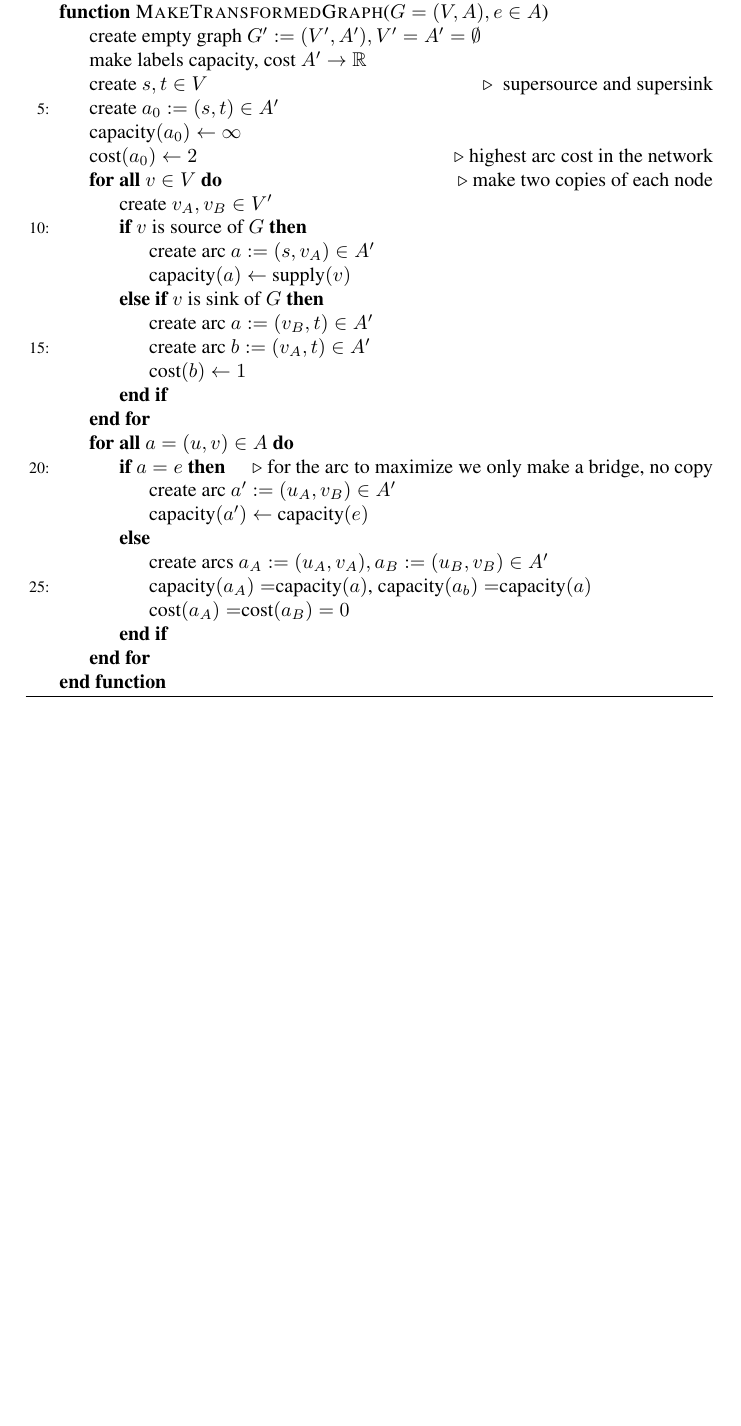
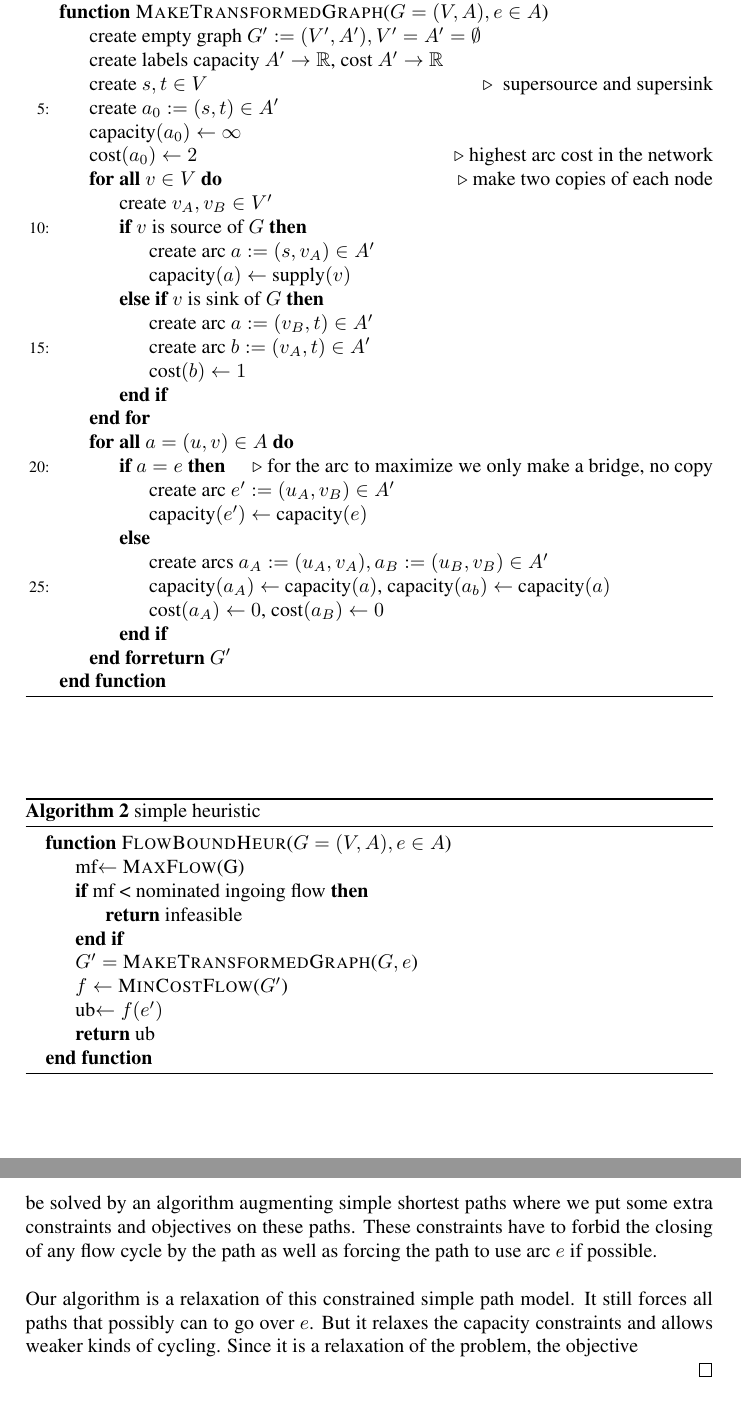
Before and after one commit to tobibuc/Masterarbeit-FlowBounds, a LaTeX document (MA_Latex/MA_Entwurf.tex, which reads MA_Latex/heuristic.tex): part of page 21 of 24 before the commit and two parts of pages 21 and 22 of 25 after it, the two joined at a grey line, cut so that both start at the same text, the shorter picture padded with empty space. Compiled offline with pdfLaTeX.

Commit message:
started heuristic proof

```diff
--- a/MA_Latex/heuristic.tex
+++ b/MA_Latex/heuristic.tex
@@ -28,7 +29,7 @@ The following algorithm \ref{algo:graphtransform} describes how the graph is tra
  \begin{algorithmic}[5]
   \Function{MakeTransformedGraph}{$G=(V,A), e\in A$}
   \State create empty graph $G':=(V',A'), V'=A'=\emptyset$
-  \State make labels capacity, cost $A'\to \R$% , demand $V'\to\R$
+  \State create labels capacity $A'\to \R$, cost $A'\to \R$% , demand $V'\to\R$
   \State create $s, t\in V$ \Comment{ supersource and supersink}
   \State create $a_0 :=(s,t) \in A'$
   \State capacity$(a_0)\gets\infty$
@@ -46,14 +47,15 @@ The following algorithm \ref{algo:graphtransform} describes how the graph is tra
   \EndFor
   \ForAll{$a=(u,v)\in A$}
     \If{$a=e$}\Comment{for the arc to maximize we only make a bridge, no copy}
-      \State create arc $a':=(u_A, v_B)\in A'$
-      \State capacity$(a')\gets$ capacity$(e)$
+      \State create arc $e':=(u_A, v_B)\in A'$
+      \State capacity$(e')\gets$ capacity$(e)$
     \Else
       \State create arcs $a_A:=(u_A, v_A), a_B:=(u_B, v_B)\in A'$
-      \State capacity$(a_A)=$capacity$(a)$, capacity$(a_b)=$capacity$(a)$
-      \State cost$(a_A)=$cost$(a_B)=0$
+      \State capacity$(a_A)\gets$ capacity$(a)$, capacity$(a_b)\gets$ capacity$(a)$
+      \State cost$(a_A)\gets 0$, cost$(a_B)\gets0$
     \EndIf
   \EndFor
+  \Return $G'$
   \EndFunction
  \end{algorithmic}
 
@@ -61,0 +85,15 @@ The following algorithm \ref{algo:graphtransform} describes how the graph is tra
+\begin{algorithm}
+ \caption{simple heuristic}
+ \label{algo:simpleheur}
+ \begin{algorithmic}
+  \Function{FlowBoundHeur}{$G=(V,A), e\in A$}
+  \State mf$\gets$ \Call{MaxFlow}{G}
+  \If{mf < nominated ingoing flow}
+    \State\Return infeasible
+  \EndIf
+  \State $G'=$ \Call{MakeTransformedGraph}{$G,e$}
+  \State $f\gets$ \Call{MinCostFlow}{$G'$}
+  \State ub$\gets f(e')$
+  \State \Return ub
+  \EndFunction
+ \end{algorithmic}
@@ -62,3 +111,21 @@ The following algorithm \ref{algo:graphtransform} describes how the graph is tra
+Acyclic Flowbound Problem could theoretically be solved by an algorithm augmenting simple shortest paths where we put
+some extra constraints and objectives on these paths. These constraints have to forbid the closing of any flow cycle by
+the path as well as forcing the path to use arc $e$ if possible. \\ %TODO koennte das modell einzeln hinschreiben mit
+%hinweis auf NP schwere von constrained shortest path. anschließend kommt das relaxierungsargument besser !!!
+%Außerdem hätte ich damit shconmal ein gutes modell
+
+Our algorithm is a relaxation of this constrained simple path model. It still forces all paths that possibly can to go
+over $e$. But it relaxes the capacity constraints and allows weaker kinds of cycling.
+%TODO das genauer ausführen!!!
+Since it is a relaxation of the problem, the objective
+
+%  First we show that the value $f(e')$ of the Min-Cost-Flow on $e'$ is the maximum flow that can go over this arc if we
+% are in a setting where flow "particles" cannot pass over $e'$ twice. Second we show that this is an upper bound for the
+% Acyclic Flowbound Problem on the arc $e'$.\\
+%
+% For the first part we assume to have an algorithm using simple source-sink-paths and augmenting as much flow as
+% possible on them. A simple path cannot go over any arc twice, so it is a specialization of
+\end{proof}
 
 
 
```
Also changed, not shown: MA_Latex/literatur.bib (+33 -0 lines), MA_Latex/MA_Entwurf.bbl, MA_Latex/heuristic.tex (37 more changed lines).
